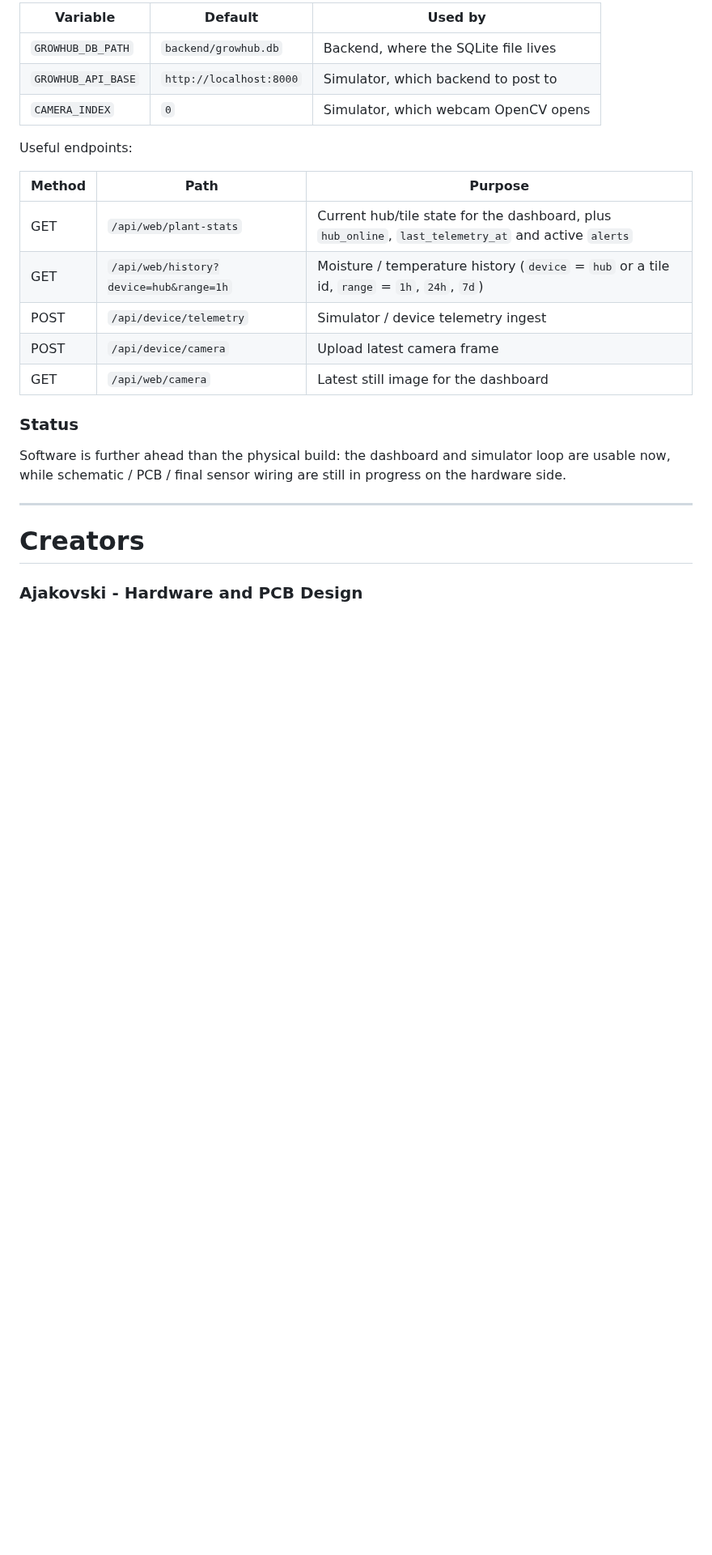
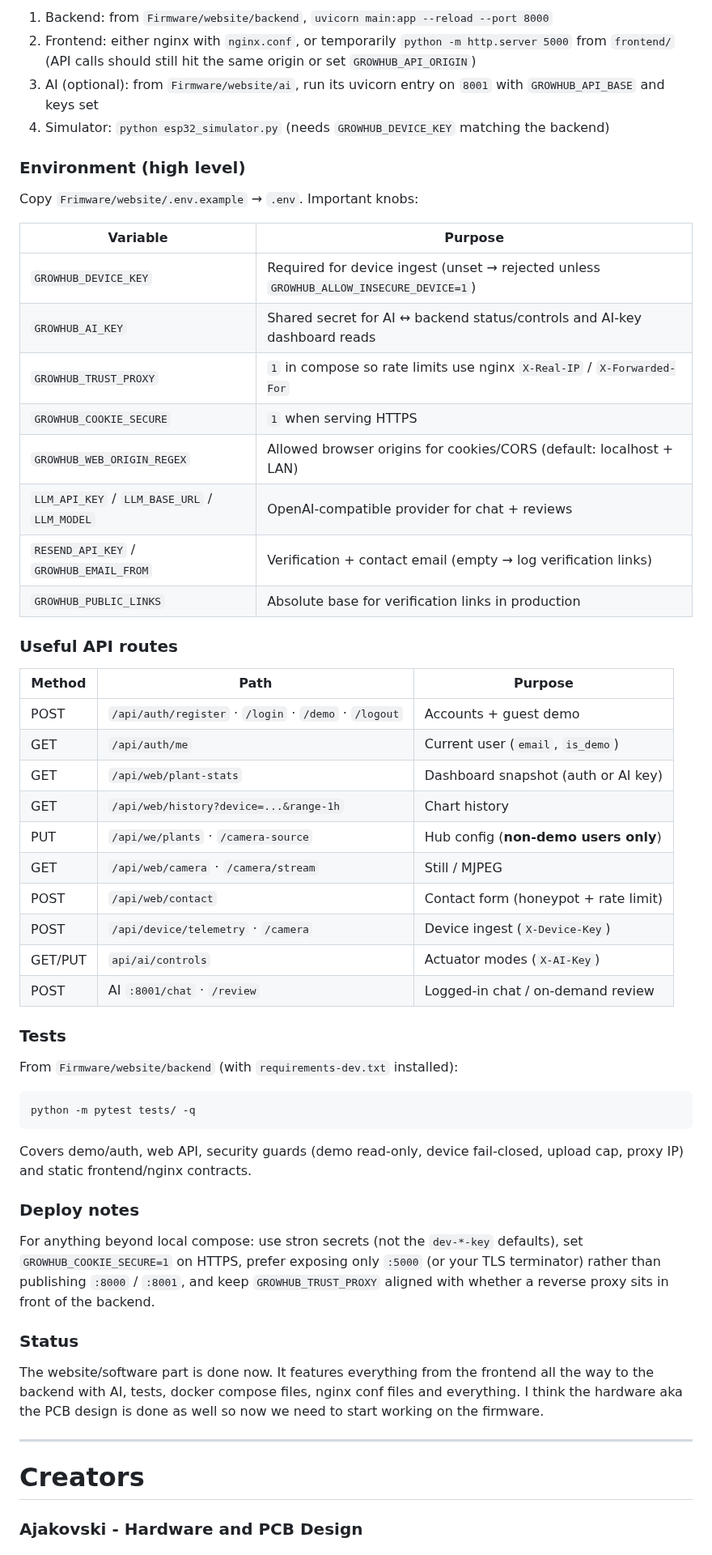
Before and after one commit to Ajakovski/GrowHub, a Markdown page: README.md, the part around one of its changes. Shown at 81% size. GitHub-like rendering; blank space fills up the shorter version.

````diff
--- a/README.md
+++ b/README.md
@@ -161,23 +174,60 @@ Optional environment variables:
 
-| Variable | Default | Used by |
-|---|---|---|
-| `GROWHUB_DB_PATH` | `backend/growhub.db` | Backend, where the SQLite file lives |
-| `GROWHUB_API_BASE` | `http://localhost:8000` | Simulator, which backend to post to |
-| `CAMERA_INDEX` | `0` | Simulator, which webcam OpenCV opens |
+1. Backend: from `Firmware/website/backend`, `uvicorn main:app --reload --port 8000`
+2. Frontend: either nginx with `nginx.conf`, or temporarily `python -m http.server 5000` from `frontend/` (API calls should still hit the
+same origin or set `GROWHUB_API_ORIGIN`)
+3. AI (optional): from `Firmware/website/ai`, run its uvicorn entry on `8001` with `GROWHUB_API_BASE` and keys set
+4. Simulator: `python esp32_simulator.py` (needs `GROWHUB_DEVICE_KEY` matching the backend)
 
-Useful endpoints:
+### Environment (high level)
+
+Copy `Frimware/website/.env.example` → `.env`. Important knobs:
+
+| Variable | Purpose |
+|---|---|
+| `GROWHUB_DEVICE_KEY` | Required for device ingest (unset → rejected unless `GROWHUB_ALLOW_INSECURE_DEVICE=1`) |
+| `GROWHUB_AI_KEY` | Shared secret for AI ↔ backend status/controls and AI-key dashboard reads |
+| `GROWHUB_TRUST_PROXY` | `1` in compose so rate limits use nginx `X-Real-IP` / `X-Forwarded-For` |
+| `GROWHUB_COOKIE_SECURE` | `1` when serving HTTPS |
+| `GROWHUB_WEB_ORIGIN_REGEX` | Allowed browser origins for cookies/CORS (default: localhost + LAN) |
+| `LLM_API_KEY` / `LLM_BASE_URL` / `LLM_MODEL` | OpenAI-compatible provider for chat + reviews |
+| `RESEND_API_KEY` / `GROWHUB_EMAIL_FROM` | Verification + contact email (empty → log verification links) |
+| `GROWHUB_PUBLIC_LINKS` | Absolute base for verification links in production |
+
+### Useful API routes
 
 | Method | Path | Purpose |
 |---|---|---|
-| GET | `/api/web/plant-stats` | Current hub/tile state for the dashboard, plus `hub_online`, `last_telemetry_at` and active `alerts` |
-| GET | `/api/web/history?device=hub&range=1h` | Moisture / temperature history (`device` = `hub` or a tile id, `range` = `1h`, `24h`, `7d`) |
-| POST | `/api/device/telemetry` | Simulator / device telemetry ingest |
-| POST | `/api/device/camera` | Upload latest camera frame |
-| GET | `/api/web/camera` | Latest still image for the dashboard |
+| POST | `/api/auth/register` · `/login` · `/demo` · `/logout` | Accounts + guest demo |
+| GET | `/api/auth/me` | Current user (`email`, `is_demo`) |
+| GET | `/api/web/plant-stats` | Dashboard snapshot (auth or AI key) |
+| GET | `/api/web/history?device=...&range-1h` | Chart history |
+| PUT | `/api/we/plants` · `/camera-source` | Hub config (**non-demo users only**) |
+| GET | `/api/web/camera` · `/camera/stream` | Still / MJPEG |
+| POST | `/api/web/contact` | Contact form (honeypot + rate limit) |
+| POST | `/api/device/telemetry` · `/camera` | Device ingest (`X-Device-Key`) |
+| GET/PUT | `api/ai/controls` | Actuator modes (`X-AI-Key`) |
+| POST | AI `:8001/chat` · `/review` | Logged-in chat / on-demand review |
+
+### Tests
+
+From `Firmware/website/backend` (with `requirements-dev.txt` installed):
+
+```bash
+python -m pytest tests/ -q
+```
+
+Covers demo/auth, web API, security guards (demo read-only, device fail-closed, upload cap, proxy IP) and static frontend/nginx contracts.
+
+### Deploy notes
+
+For anything beyond local compose: use stron secrets (not the `dev-*-key` defaults), set `GROWHUB_COOKIE_SECURE=1` on HTTPS, prefer
+exposing only `:5000` (or your TLS terminator) rather than publishing `:8000` / `:8001`, and keep `GROWHUB_TRUST_PROXY` aligned with
+whether a reverse proxy sits in front of the backend.
 
 ### Status
 
-Software is further ahead than the physical build: the dashboard and simulator loop are usable now, while schematic / PCB / final sensor wiring are still in progress on the hardware side.
+The website/software part is done now. It features everything from the frontend all the way to the backend with AI, tests, docker compose files,
+nginx conf files and everything. I think the hardware aka the PCB design is done as well so now we need to start working on the firmware.
 
 ---
 
````
Also changed, not shown: other parts of README.md (+40 -27 lines).
